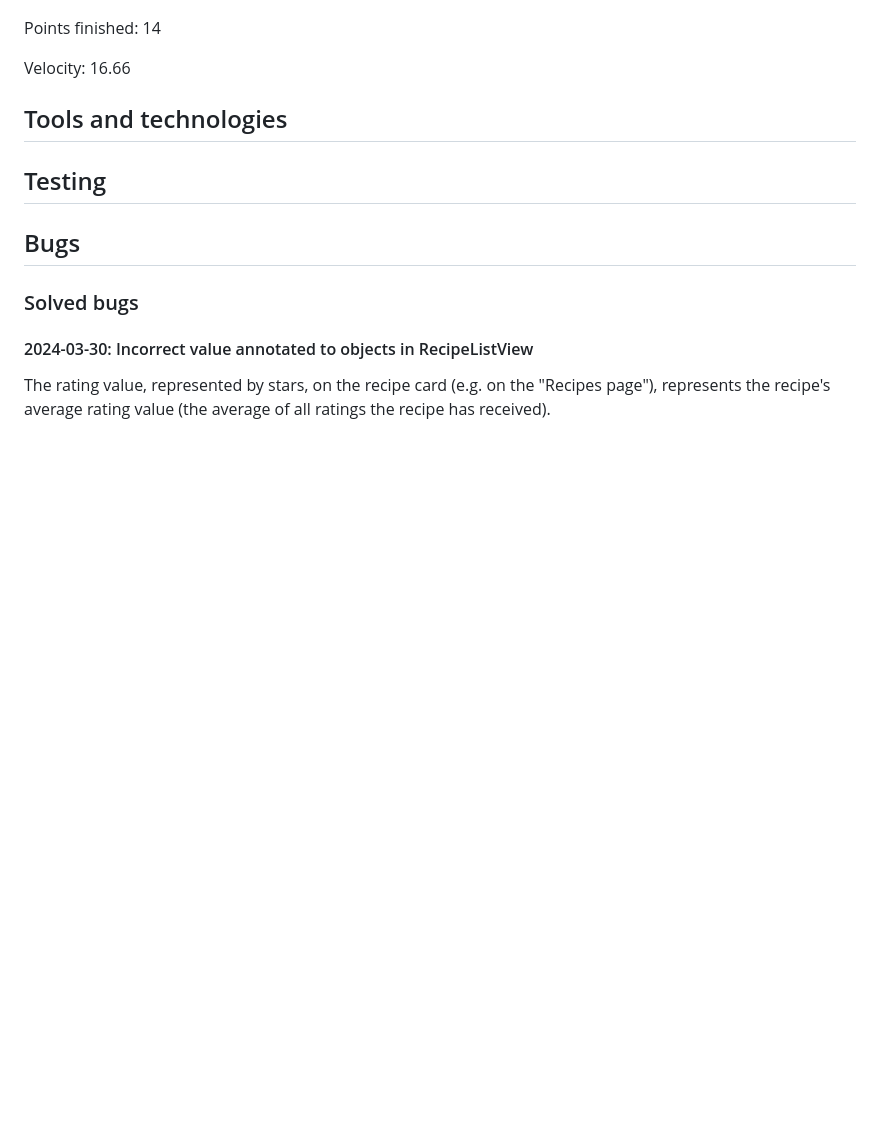
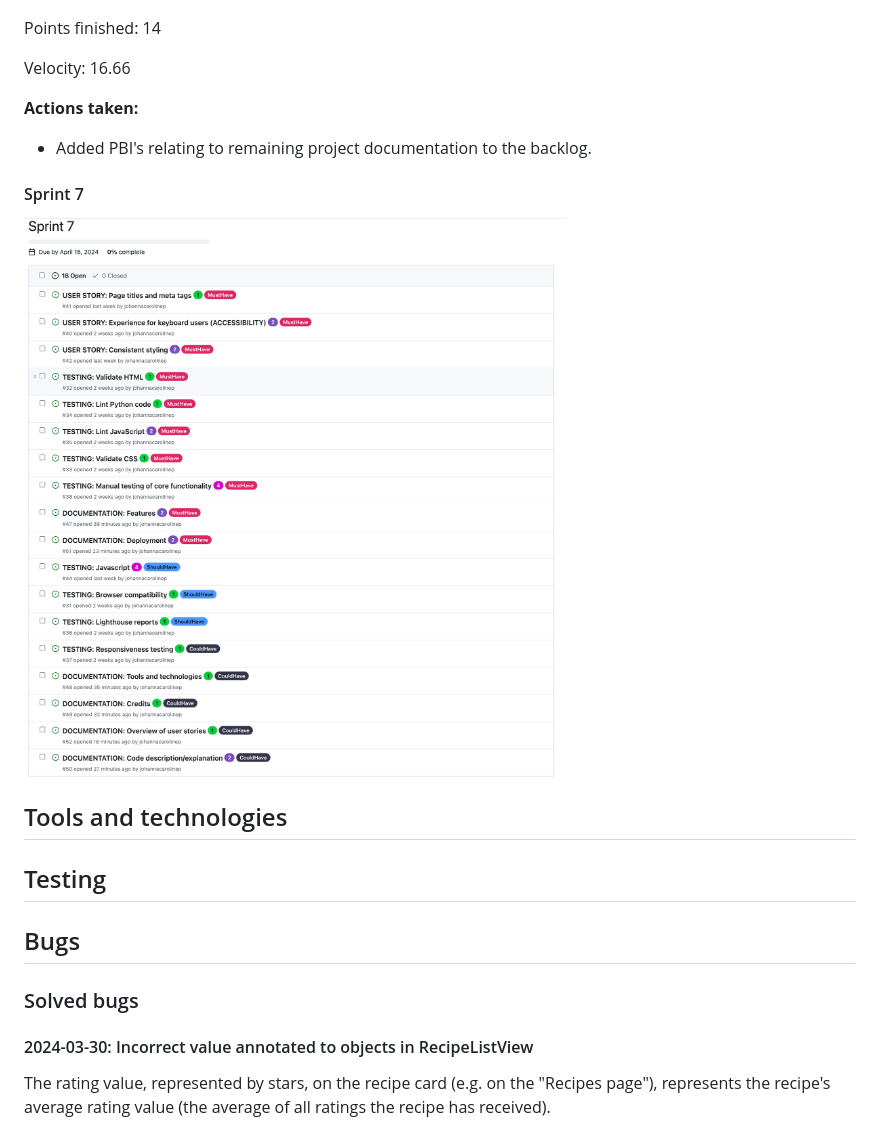
Before and after one commit to johannacarolinep/basilandthyme, a Markdown page: README.md, the part around the change. Drawn GitHub-style; pictures changed too: documentation/sprint7.png (added); blank space fills up the shorter version.

Commit message:
docs: Add sprint 7 to README

```diff
--- a/README.md
+++ b/README.md
@@ -287,6 +287,15 @@ Points finished: 14
 
 Velocity: 16.66
 
+**Actions taken:**
+- Added PBI's relating to remaining project documentation to the backlog.
+
+#### Sprint 7
+
+![Sprint 7](documentation/sprint7.png)
+
+
+
 
 <a id="tools-and-technologies"></a>
 ## Tools and technologies
```
